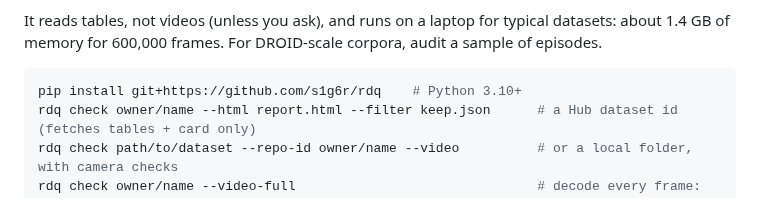
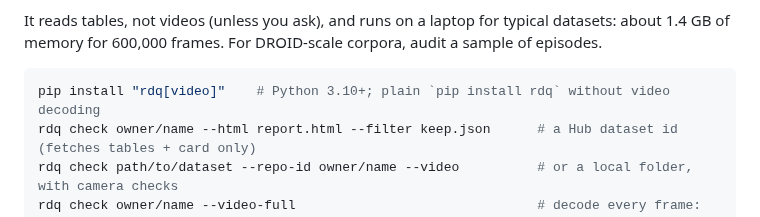
Before and after one commit to s1g6r/rdq, a Markdown page: README.md, the part around the change. GitHub-like rendering.

Commit message:
Install from PyPI: pip install rdq

````diff
--- a/README.md
+++ b/README.md
@@ -15,7 +15,7 @@
 It reads tables, not videos (unless you ask), and runs on a laptop for typical datasets: about 1.4 GB of memory for 600,000 frames. For DROID-scale corpora, audit a sample of episodes.
 
 ```bash
-pip install git+https://github.com/s1g6r/rdq    # Python 3.10+
+pip install "rdq[video]"    # Python 3.10+; plain `pip install rdq` without video decoding
 rdq check owner/name --html report.html --filter keep.json      # a Hub dataset id (fetches tables + card only)
 rdq check path/to/dataset --repo-id owner/name --video          # or a local folder, with camera checks
 rdq check owner/name --video-full                               # decode every frame: frozen/black/blurry stretches, duplicated episodes
````
Also changed, not shown: docs/findings-2026-10.md (+1 -1 lines), docs/licence-methodology.md (+1 -1 lines).
